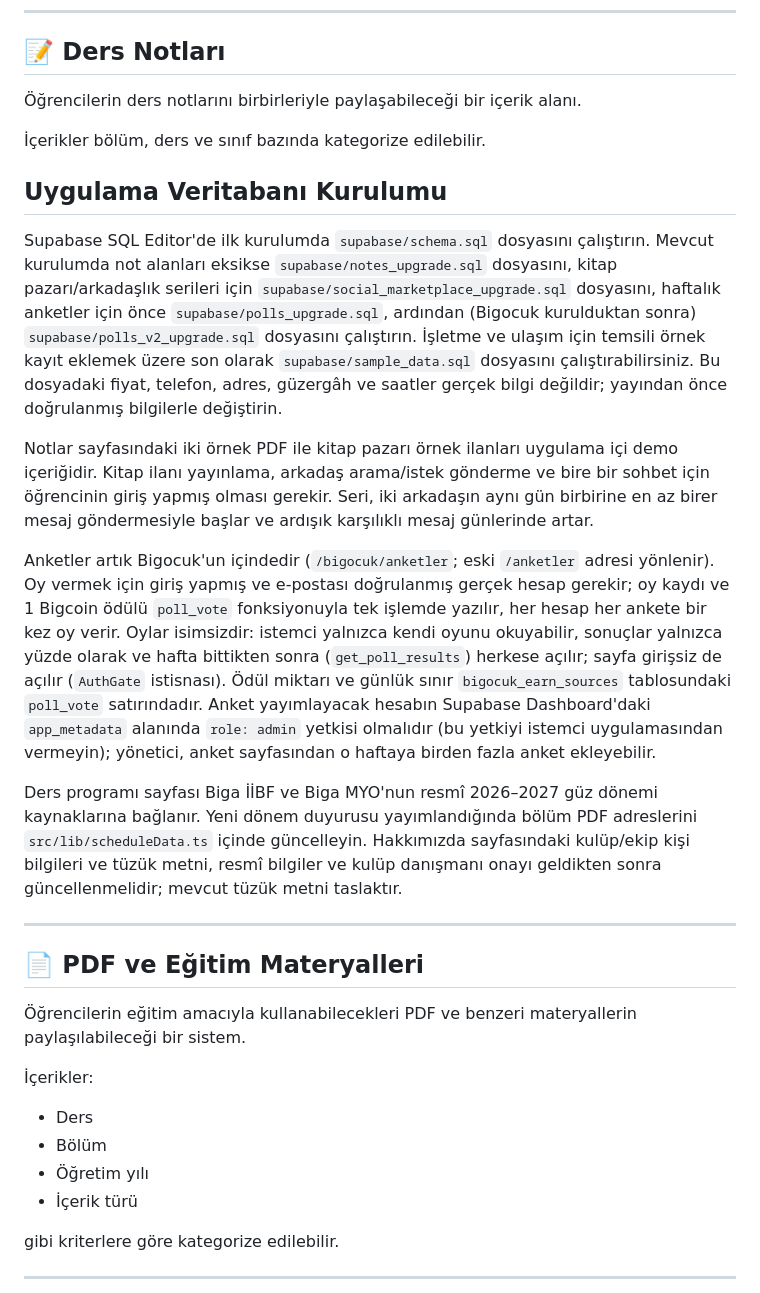
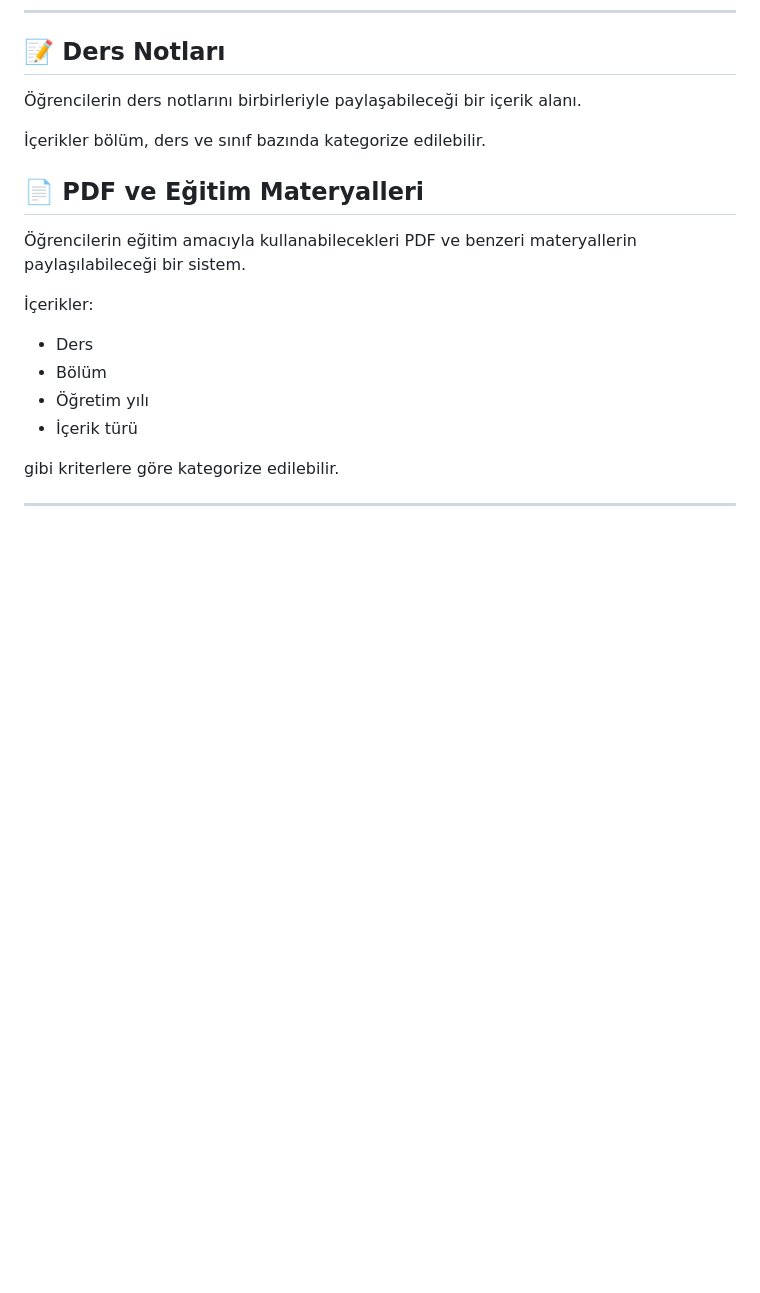
Before and after one commit to cn-Ky/Bigova, a Markdown page: README.md, the part around the change. GitHub-like rendering; blank space fills up the shorter version.

```diff
--- a/README.md
+++ b/README.md
@@ -99,18 +99,6 @@ Kullanıcılar:
 
 İçerikler bölüm, ders ve sınıf bazında kategorize edilebilir.
 
-## Uygulama Veritabanı Kurulumu
-
-Supabase SQL Editor'de ilk kurulumda `supabase/schema.sql` dosyasını çalıştırın. Mevcut kurulumda not alanları eksikse `supabase/notes_upgrade.sql` dosyasını, kitap pazarı/arkadaşlık serileri için `supabase/social_marketplace_upgrade.sql` dosyasını, haftalık anketler için önce `supabase/polls_upgrade.sql`, ardından (Bigocuk kurulduktan sonra) `supabase/polls_v2_upgrade.sql` dosyasını çalıştırın. İşletme ve ulaşım için temsili örnek kayıt eklemek üzere son olarak `supabase/sample_data.sql` dosyasını çalıştırabilirsiniz. Bu dosyadaki fiyat, telefon, adres, güzergâh ve saatler gerçek bilgi değildir; yayından önce doğrulanmış bilgilerle değiştirin.
-
-Notlar sayfasındaki iki örnek PDF ile kitap pazarı örnek ilanları uygulama içi demo içeriğidir. Kitap ilanı yayınlama, arkadaş arama/istek gönderme ve bire bir sohbet için öğrencinin giriş yapmış olması gerekir. Seri, iki arkadaşın aynı gün birbirine en az birer mesaj göndermesiyle başlar ve ardışık karşılıklı mesaj günlerinde artar.
-
-Anketler artık Bigocuk'un içindedir (`/bigocuk/anketler`; eski `/anketler` adresi yönlenir). Oy vermek için giriş yapmış ve e-postası doğrulanmış gerçek hesap gerekir; oy kaydı ve 1 Bigcoin ödülü `poll_vote` fonksiyonuyla tek işlemde yazılır, her hesap her ankete bir kez oy verir. Oylar isimsizdir: istemci yalnızca kendi oyunu okuyabilir, sonuçlar yalnızca yüzde olarak ve hafta bittikten sonra (`get_poll_results`) herkese açılır; sayfa girişsiz de açılır (`AuthGate` istisnası). Ödül miktarı ve günlük sınır `bigocuk_earn_sources` tablosundaki `poll_vote` satırındadır. Anket yayımlayacak hesabın Supabase Dashboard'daki `app_metadata` alanında `role: admin` yetkisi olmalıdır (bu yetkiyi istemci uygulamasından vermeyin); yönetici, anket sayfasından o haftaya birden fazla anket ekleyebilir.
-
-Ders programı sayfası Biga İİBF ve Biga MYO'nun resmî 2026–2027 güz dönemi kaynaklarına bağlanır. Yeni dönem duyurusu yayımlandığında bölüm PDF adreslerini `src/lib/scheduleData.ts` içinde güncelleyin. Hakkımızda sayfasındaki kulüp/ekip kişi bilgileri ve tüzük metni, resmî bilgiler ve kulüp danışmanı onayı geldikten sonra güncellenmelidir; mevcut tüzük metni taslaktır.
-
----
-
 ## 📄 PDF ve Eğitim Materyalleri
 
 Öğrencilerin eğitim amacıyla kullanabilecekleri PDF ve benzeri materyallerin paylaşılabileceği bir sistem.
```
